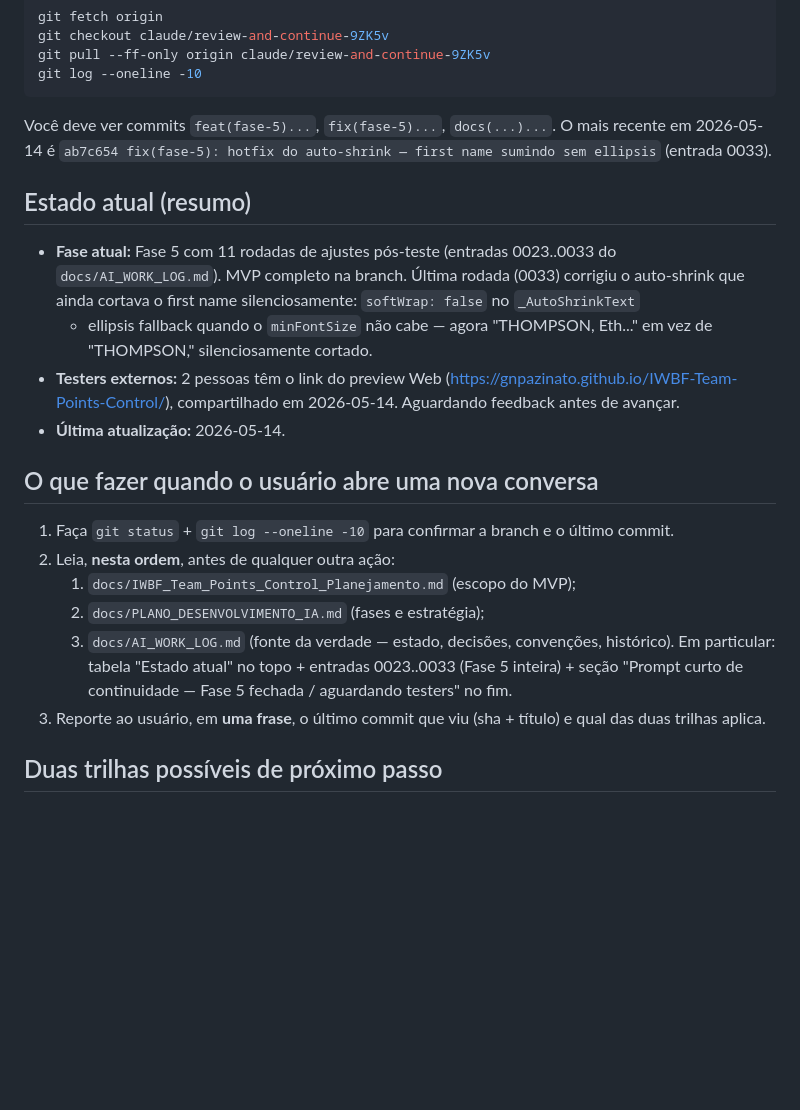
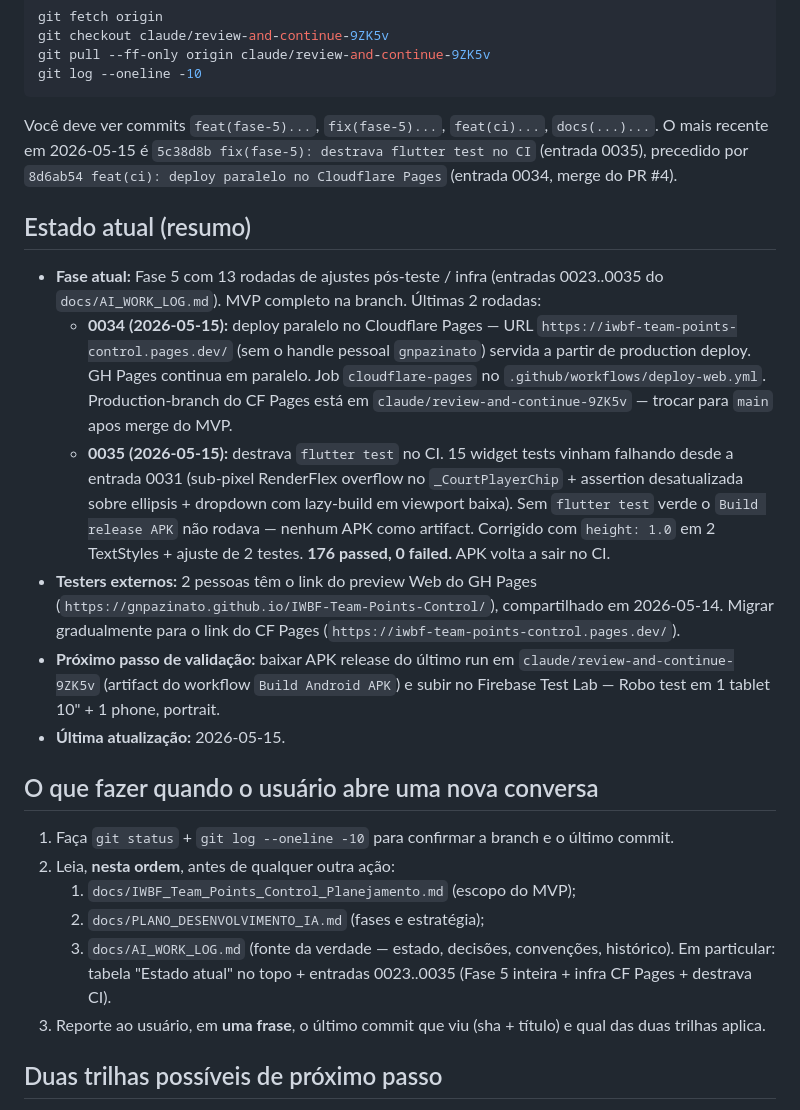
Before and after one commit to gnpazinato/IWBF-Team-Points-Control, a Markdown page: CLAUDE.md, the part around the change. GitHub-like rendering; blank space fills up the shorter version.

Commit message:
docs: atualiza CLAUDE.md para entradas 0034+0035 (CF Pages + CI verde)
- 'Estado atual' agora menciona as 2 rodadas mais recentes:
  - 0034: deploy CF Pages (URL sem 'gnpazinato')
  - 0035: destrava flutter test no CI (RenderFlex overflow + assertions)
- 'Última atualização' = 2026-05-15.
- Aponta o último commit como 5c38d8b (fix do CI).
- Lista os 2 URLs de preview Web (GH Pages + CF Pages).
- 'Próximo passo' aponta para Firebase Test Lab com APK do CI.

````diff
--- a/CLAUDE.md
+++ b/CLAUDE.md
@@ -18,22 +18,40 @@ git pull --ff-only origin claude/review-and-continue-9ZK5v
 git log --oneline -10
 ```
 
-Você deve ver commits `feat(fase-5)...`, `fix(fase-5)...`, `docs(...)...`.
-O mais recente em 2026-05-14 é `ab7c654 fix(fase-5): hotfix do
-auto-shrink — first name sumindo sem ellipsis` (entrada 0033).
+Você deve ver commits `feat(fase-5)...`, `fix(fase-5)...`, `feat(ci)...`,
+`docs(...)...`. O mais recente em 2026-05-15 é `5c38d8b fix(fase-5):
+destrava flutter test no CI` (entrada 0035), precedido por `8d6ab54
+feat(ci): deploy paralelo no Cloudflare Pages` (entrada 0034, merge
+do PR #4).
 
 ## Estado atual (resumo)
 
-- **Fase atual:** Fase 5 com 11 rodadas de ajustes pós-teste
-  (entradas 0023..0033 do `docs/AI_WORK_LOG.md`). MVP completo na branch.
-  Última rodada (0033) corrigiu o auto-shrink que ainda cortava o
-  first name silenciosamente: `softWrap: false` no `_AutoShrinkText`
-  + ellipsis fallback quando o `minFontSize` não cabe — agora
-  "THOMPSON, Eth..." em vez de "THOMPSON," silenciosamente cortado.
-- **Testers externos:** 2 pessoas têm o link do preview Web
-  (https://gnpazinato.github.io/IWBF-Team-Points-Control/), compartilhado
-  em 2026-05-14. Aguardando feedback antes de avançar.
-- **Última atualização:** 2026-05-14.
+- **Fase atual:** Fase 5 com 13 rodadas de ajustes pós-teste / infra
+  (entradas 0023..0035 do `docs/AI_WORK_LOG.md`). MVP completo na branch.
+  Últimas 2 rodadas:
+  - **0034 (2026-05-15):** deploy paralelo no Cloudflare Pages — URL
+    `https://iwbf-team-points-control.pages.dev/` (sem o handle pessoal
+    `gnpazinato`) servida a partir de production deploy. GH Pages
+    continua em paralelo. Job `cloudflare-pages` no
+    `.github/workflows/deploy-web.yml`. Production-branch do CF Pages
+    está em `claude/review-and-continue-9ZK5v` — trocar para `main`
+    apos merge do MVP.
+  - **0035 (2026-05-15):** destrava `flutter test` no CI. 15 widget
+    tests vinham falhando desde a entrada 0031 (sub-pixel RenderFlex
+    overflow no `_CourtPlayerChip` + assertion desatualizada sobre
+    ellipsis + dropdown com lazy-build em viewport baixa). Sem `flutter
+    test` verde o `Build release APK` não rodava — nenhum APK como
+    artifact. Corrigido com `height: 1.0` em 2 TextStyles + ajuste de
+    2 testes. **176 passed, 0 failed.** APK volta a sair no CI.
+- **Testers externos:** 2 pessoas têm o link do preview Web do GH Pages
+  (`https://gnpazinato.github.io/IWBF-Team-Points-Control/`),
+  compartilhado em 2026-05-14. Migrar gradualmente para o link do CF
+  Pages (`https://iwbf-team-points-control.pages.dev/`).
+- **Próximo passo de validação:** baixar APK release do último run em
+  `claude/review-and-continue-9ZK5v` (artifact do workflow `Build
+  Android APK`) e subir no Firebase Test Lab — Robo test em 1 tablet
+  10" + 1 phone, portrait.
+- **Última atualização:** 2026-05-15.
 
 ## O que fazer quando o usuário abre uma nova conversa
 
@@ -44,9 +62,8 @@ auto-shrink — first name sumindo sem ellipsis` (entrada 0033).
    2. `docs/PLANO_DESENVOLVIMENTO_IA.md` (fases e estratégia);
    3. `docs/AI_WORK_LOG.md` (fonte da verdade — estado, decisões,
       convenções, histórico). Em particular: tabela "Estado atual" no
-      topo + entradas 0023..0033 (Fase 5 inteira) + seção
-      "Prompt curto de continuidade — Fase 5 fechada / aguardando
-      testers" no fim.
+      topo + entradas 0023..0035 (Fase 5 inteira + infra CF Pages +
+      destrava CI).
 3. Reporte ao usuário, em **uma frase**, o último commit que viu (sha +
    título) e qual das duas trilhas aplica.
 
````
